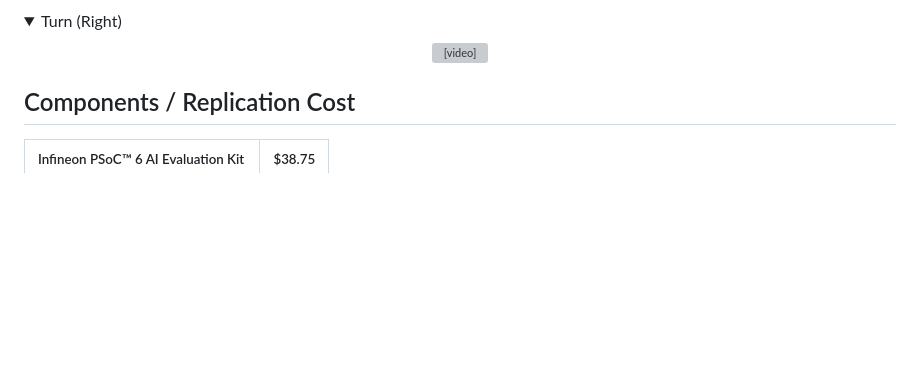
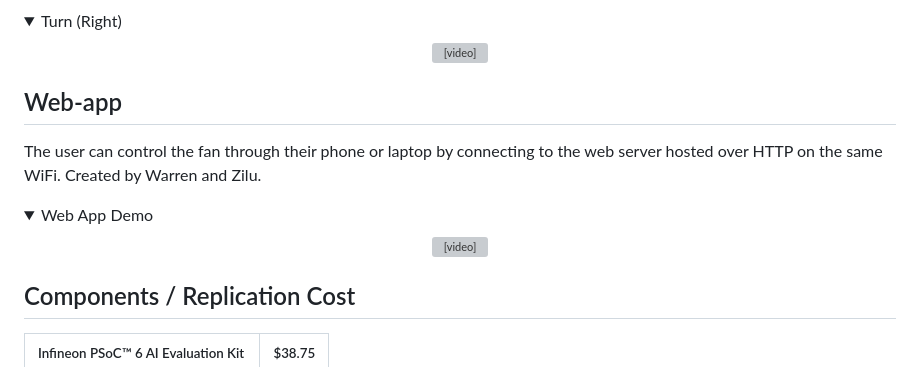
Before and after one commit to WarpRomo/IntelliFan, a Markdown page: README.md, the part around the change. Drawn GitHub-style; folded sections open; blank space fills up the shorter version; grey boxes are pictures that could not be loaded.

```diff
--- a/README.md
+++ b/README.md
@@ -68,6 +68,15 @@ Gesture detection is done through radar using the BGT60TR13C sensor on the PSOC
 <summary>Turn (Right)</summary>
   <div align="center">
 <video src='https://github.com/user-attachments/assets/9fe7959b-e4da-4ded-935b-c23732035c80'></video>
+</details>
+
+## Web-app
+
+The user can control the fan through their phone or laptop by connecting to the web server hosted over HTTP on the same WiFi. Created by Warren and Zilu.
+<details>
+<summary>Web App Demo</summary>
+  <div align="center">
+<video src='https://github.com/user-attachments/assets/1f611cf5-d45a-4a99-9636-2c5b928b5efd'></video>
 </details>
 
 ## Components / Replication Cost
```
